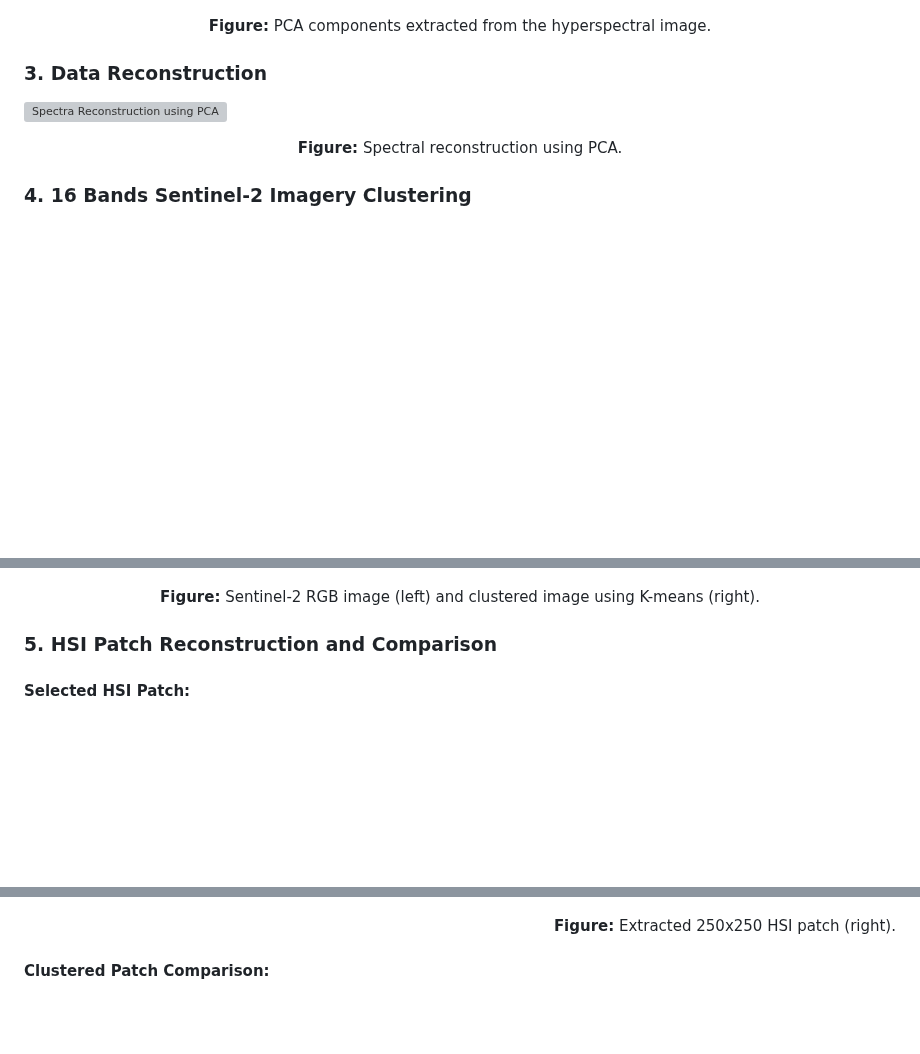
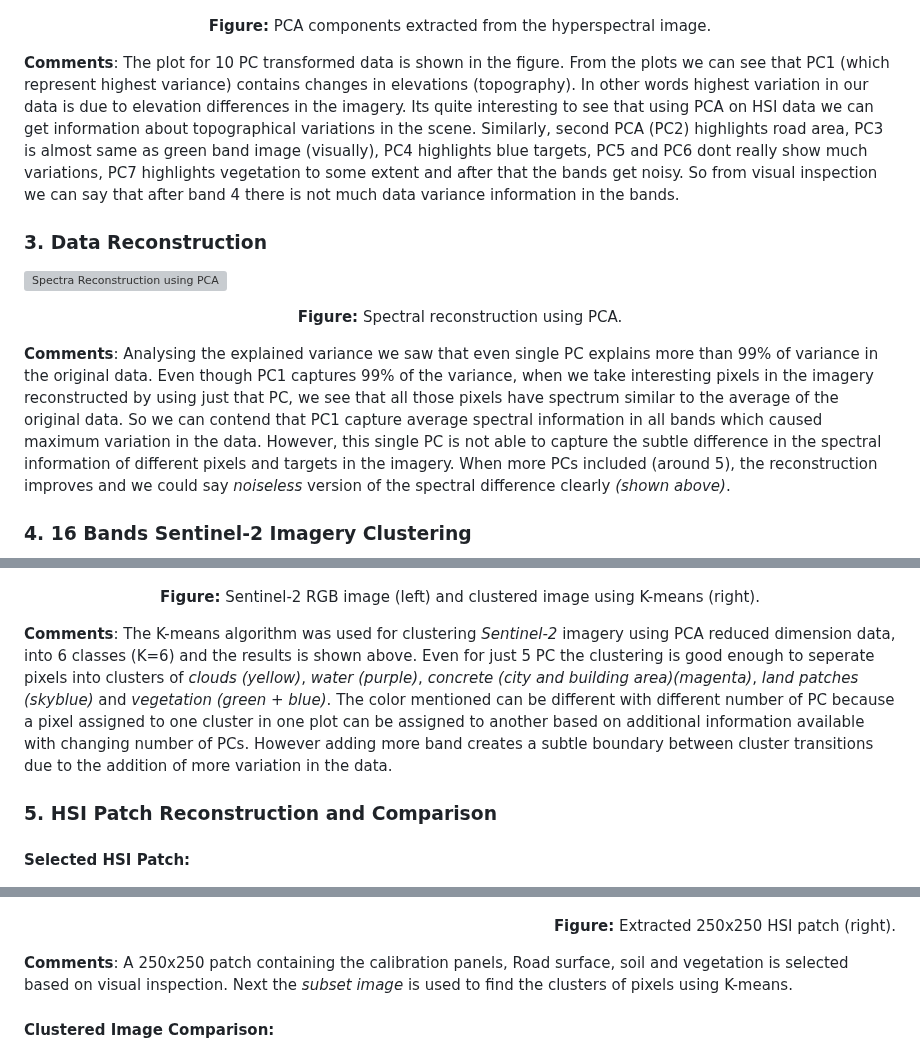
Before and after one commit to Bhatta6190/Machine-Learning-in-Remote-Sensing, a Markdown page: ML/README.md, 3 parts joined by grey strips. Drawn GitHub-style; blank space fills up the shorter version; grey boxes are pictures that could not be loaded.

```diff
--- a/ML/README.md
+++ b/ML/README.md
@@ -52,11 +54,15 @@ The dataset consists of **ENVI-format hyperspectral images**:
 </p>
 <p align="center"><strong>Figure:</strong> PCA components extracted from the hyperspectral image.</p>
 
+**Comments**: The plot for 10 PC transformed data is shown in the figure. From the plots we can see that PC1 (which represent highest variance) contains changes in elevations (topography). In other words highest variation in our data is due to elevation differences in the imagery. Its quite interesting to see that using PCA on HSI data we can get information about topographical variations in the scene. Similarly, second PCA (PC2) highlights road area, PC3 is almost same as green band image (visually), PC4 highlights blue targets, PC5 and PC6 dont really show much variations, PC7 highlights vegetation to some extent and after that the bands get noisy. So from visual inspection we can say that after band 4 there is not much data variance information in the bands.
+
 ### 3. Data Reconstruction
 <p align="left">
   <img src="./Results/Target_reconstruction.png" alt="Spectra Reconstruction using PCA" width="150%"/>
 </p>
 <p align="center"><strong>Figure:</strong> Spectral reconstruction using PCA.</p>
+
+**Comments**: Analysing the explained variance we saw that even single PC explains more than 99% of variance in the original data. Even though PC1 captures 99% of the variance, when we take interesting pixels in the imagery reconstructed by using just that PC, we see that all those pixels have spectrum similar to the average of the original data. So we can contend that PC1 capture average spectral information in all bands which caused maximum variation in the data. However, this single PC is not able to capture the subtle difference in the spectral information of different pixels and targets in the imagery. When more PCs included (around 5), the reconstruction improves and we could say *noiseless* version of the spectral difference clearly *(shown above)*.
 
 ### 4. 16 Bands Sentinel-2 Imagery Clustering
 <p align="left">
@@ -65,14 +71,19 @@ The dataset consists of **ENVI-format hyperspectral images**:
 </p>
 <p align="center"><strong>Figure:</strong> Sentinel-2 RGB image (left) and clustered image using K-means (right).</p>
 
+**Comments**: The K-means algorithm was used for clustering *Sentinel-2* imagery using PCA reduced dimension data, into 6 classes (K=6) and the results is shown above. Even for just 5 PC  the clustering is good enough to seperate pixels into clusters of *clouds (yellow)*, *water (purple)*, *concrete (city and building area)(magenta)*, *land patches   (skyblue)* and *vegetation (green + blue)*. The color mentioned can be different with different number of PC because a pixel assigned to one cluster in one plot can be assigned to another based on additional information available with changing number of PCs.
+However adding more band creates a subtle boundary between cluster transitions due to the addition of more variation in the data.
+
 ### 5. HSI Patch Reconstruction and Comparison
-#### Selected HSI Patch:
+#### **Selected HSI Patch:**
 <p align="left">
   <img src="./Results/selected_HSI_patch.png" alt="HSI Patch Extraction" width="90%"/>
 </p>
 <p align="right"><strong>Figure:</strong> Extracted 250x250 HSI patch (right).</p>
 
-#### Clustered Patch Comparison:
+**Comments**: A 250x250 patch containing the calibration panels, Road surface, soil and vegetation is selected based on visual inspection. Next the *subset image* is used to find the clusters of pixels using K-means.
+
+#### **Clustered Image Comparison:**
 <p align="left">
   <img src="./Results/hsi_kmeans_allbands.png" alt="Clustered All Bands" width="48%"/>
   <img src="./Results/Hsi_patch_clustered_PCA.png" alt="Clustered PCA" width="48%"/>
```
Also changed, not shown: other parts of ML/README.md (+4 -0 lines).
